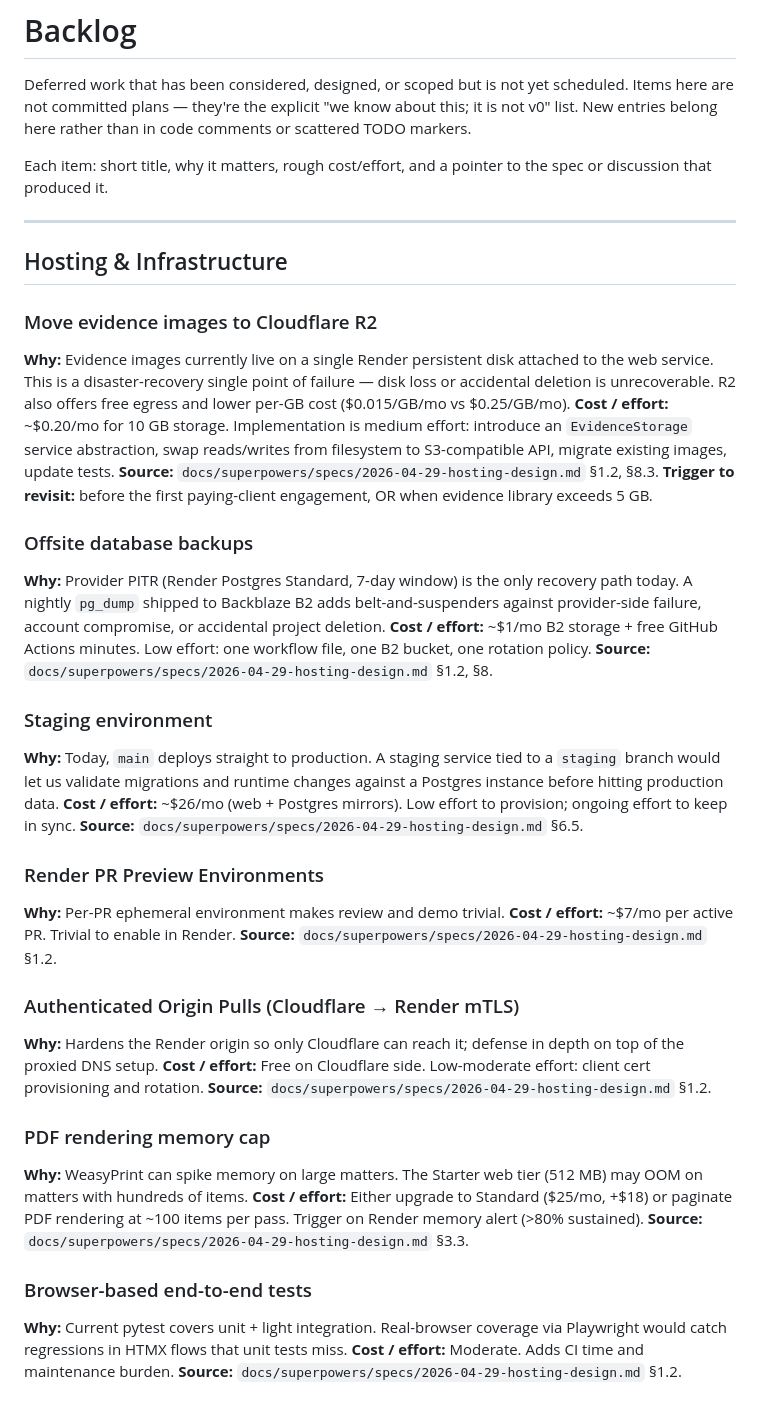
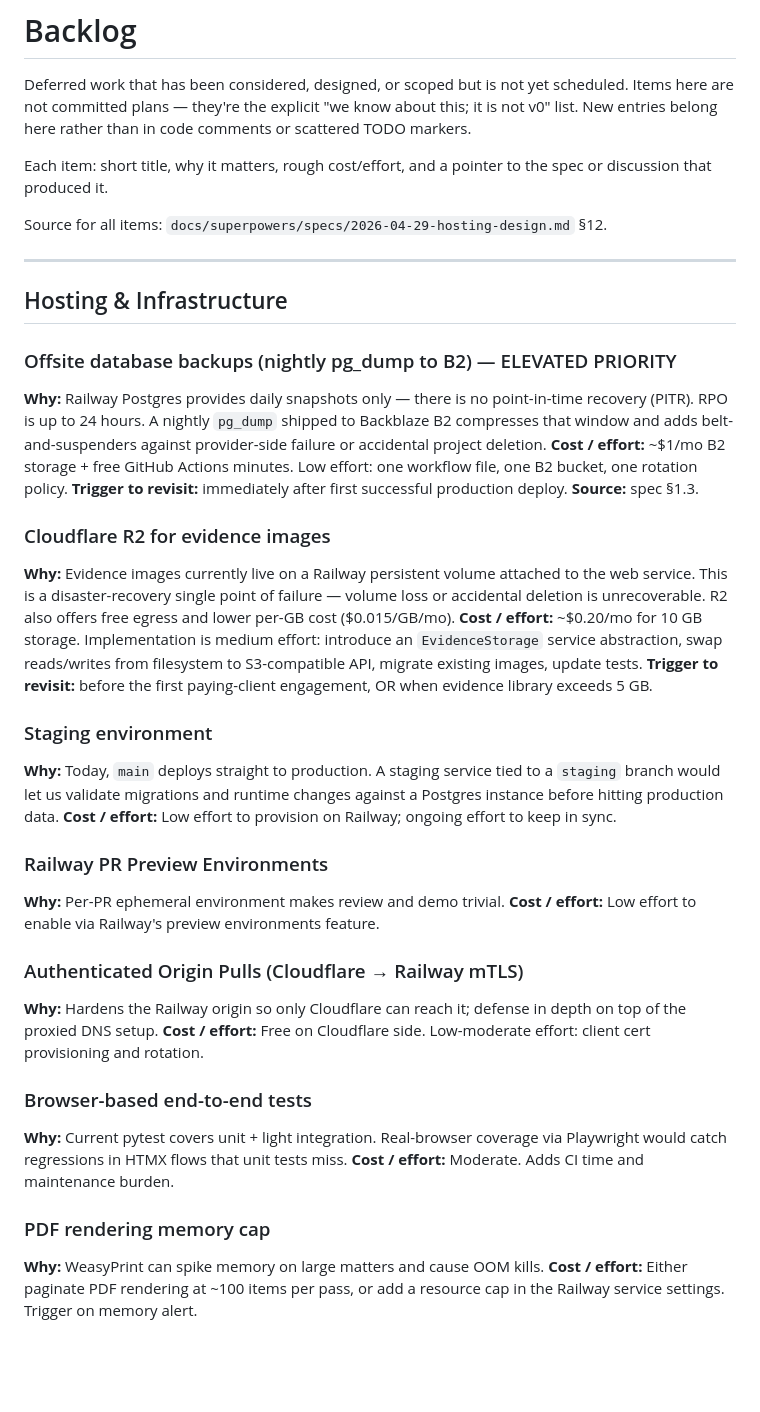
Before and after one commit to clawmondor/cvp, a Markdown page: docs/BACKLOG.md, the part around the change. Rendered like a GitHub page; blank space fills up the shorter version.

```diff
--- a/docs/BACKLOG.md
+++ b/docs/BACKLOG.md
@@ -4,49 +4,46 @@ Deferred work that has been considered, designed, or scoped but is not yet sched
 
 Each item: short title, why it matters, rough cost/effort, and a pointer to the spec or discussion that produced it.
 
+Source for all items: `docs/superpowers/specs/2026-04-29-hosting-design.md` §12.
+
 ---
 
 ## Hosting & Infrastructure
 
-### Move evidence images to Cloudflare R2
+### Offsite database backups (nightly pg_dump to B2) — ELEVATED PRIORITY
 
-**Why:** Evidence images currently live on a single Render persistent disk attached to the web service. This is a disaster-recovery single point of failure — disk loss or accidental deletion is unrecoverable. R2 also offers free egress and lower per-GB cost ($0.015/GB/mo vs $0.25/GB/mo).
+**Why:** Railway Postgres provides daily snapshots only — there is no point-in-time recovery (PITR). RPO is up to 24 hours. A nightly `pg_dump` shipped to Backblaze B2 compresses that window and adds belt-and-suspenders against provider-side failure or accidental project deletion.
+**Cost / effort:** ~$1/mo B2 storage + free GitHub Actions minutes. Low effort: one workflow file, one B2 bucket, one rotation policy.
+**Trigger to revisit:** immediately after first successful production deploy.
+**Source:** spec §1.3.
+
+### Cloudflare R2 for evidence images
+
+**Why:** Evidence images currently live on a Railway persistent volume attached to the web service. This is a disaster-recovery single point of failure — volume loss or accidental deletion is unrecoverable. R2 also offers free egress and lower per-GB cost ($0.015/GB/mo).
 **Cost / effort:** ~$0.20/mo for 10 GB storage. Implementation is medium effort: introduce an `EvidenceStorage` service abstraction, swap reads/writes from filesystem to S3-compatible API, migrate existing images, update tests.
-**Source:** `docs/superpowers/specs/2026-04-29-hosting-design.md` §1.2, §8.3.
 **Trigger to revisit:** before the first paying-client engagement, OR when evidence library exceeds 5 GB.
-
-### Offsite database backups
-
-**Why:** Provider PITR (Render Postgres Standard, 7-day window) is the only recovery path today. A nightly `pg_dump` shipped to Backblaze B2 adds belt-and-suspenders against provider-side failure, account compromise, or accidental project deletion.
-**Cost / effort:** ~$1/mo B2 storage + free GitHub Actions minutes. Low effort: one workflow file, one B2 bucket, one rotation policy.
-**Source:** `docs/superpowers/specs/2026-04-29-hosting-design.md` §1.2, §8.
 
 ### Staging environment
 
 **Why:** Today, `main` deploys straight to production. A staging service tied to a `staging` branch would let us validate migrations and runtime changes against a Postgres instance before hitting production data.
-**Cost / effort:** ~$26/mo (web + Postgres mirrors). Low effort to provision; ongoing effort to keep in sync.
-**Source:** `docs/superpowers/specs/2026-04-29-hosting-design.md` §6.5.
+**Cost / effort:** Low effort to provision on Railway; ongoing effort to keep in sync.
 
-### Render PR Preview Environments
+### Railway PR Preview Environments
 
 **Why:** Per-PR ephemeral environment makes review and demo trivial.
-**Cost / effort:** ~$7/mo per active PR. Trivial to enable in Render.
-**Source:** `docs/superpowers/specs/2026-04-29-hosting-design.md` §1.2.
+**Cost / effort:** Low effort to enable via Railway's preview environments feature.
 
-### Authenticated Origin Pulls (Cloudflare → Render mTLS)
+### Authenticated Origin Pulls (Cloudflare → Railway mTLS)
 
-**Why:** Hardens the Render origin so only Cloudflare can reach it; defense in depth on top of the proxied DNS setup.
+**Why:** Hardens the Railway origin so only Cloudflare can reach it; defense in depth on top of the proxied DNS setup.
 **Cost / effort:** Free on Cloudflare side. Low-moderate effort: client cert provisioning and rotation.
-**Source:** `docs/superpowers/specs/2026-04-29-hosting-design.md` §1.2.
-
-### PDF rendering memory cap
-
-**Why:** WeasyPrint can spike memory on large matters. The Starter web tier (512 MB) may OOM on matters with hundreds of items.
-**Cost / effort:** Either upgrade to Standard ($25/mo, +$18) or paginate PDF rendering at ~100 items per pass. Trigger on Render memory alert (>80% sustained).
-**Source:** `docs/superpowers/specs/2026-04-29-hosting-design.md` §3.3.
 
 ### Browser-based end-to-end tests
 
 **Why:** Current pytest covers unit + light integration. Real-browser coverage via Playwright would catch regressions in HTMX flows that unit tests miss.
 **Cost / effort:** Moderate. Adds CI time and maintenance burden.
-**Source:** `docs/superpowers/specs/2026-04-29-hosting-design.md` §1.2.
+
+### PDF rendering memory cap
+
+**Why:** WeasyPrint can spike memory on large matters and cause OOM kills.
+**Cost / effort:** Either paginate PDF rendering at ~100 items per pass, or add a resource cap in the Railway service settings. Trigger on memory alert.
```
Also changed, not shown: CLAUDE.md (+18 -4 lines).
